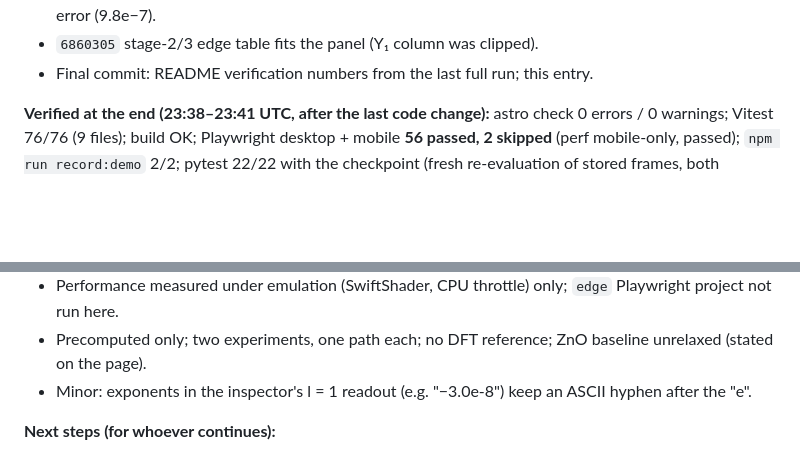
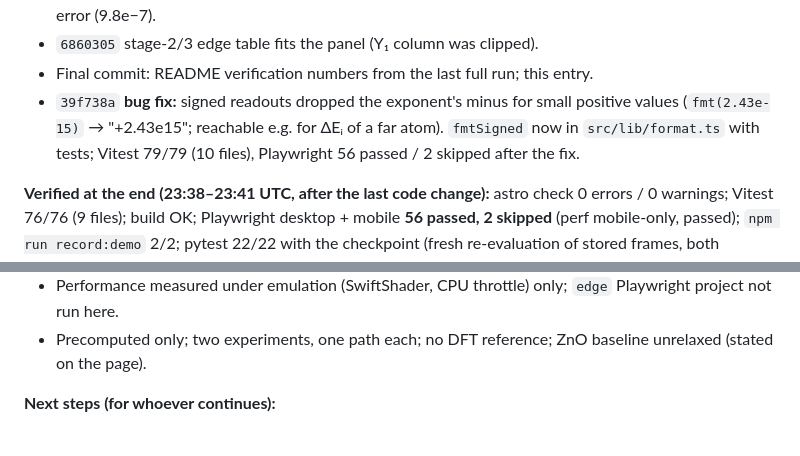
Before and after one commit to Iammohithhh/MLIPs_at, a Markdown page: inside-mace/HANDOFF.md, 2 parts joined by grey strips. GitHub-like rendering; blank space fills up the shorter version.

```diff
--- a/inside-mace/HANDOFF.md
+++ b/inside-mace/HANDOFF.md
@@ -325,6 +325,9 @@ Re-verified first (23:16–23:20): astro check 0 errors, Vitest 75/75, build OK,
   horizontal scroll in the ~300 px side panel. Browser check reads the Si d = +0.1 Å, h = 3e-4 Å error (9.8e−7).
 - `6860305` stage-2/3 edge table fits the panel (Y₁ column was clipped).
 - Final commit: README verification numbers from the last full run; this entry.
+- `39f738a` **bug fix:** signed readouts dropped the exponent's minus for small positive values (`fmt(2.43e-15)` →
+  "+2.43e15"; reachable e.g. for ΔEᵢ of a far atom). `fmtSigned` now in `src/lib/format.ts` with tests; Vitest 79/79
+  (10 files), Playwright 56 passed / 2 skipped after the fix.
 
 **Verified at the end (23:38–23:41 UTC, after the last code change):** astro check 0 errors / 0 warnings; Vitest
 76/76 (9 files); build OK; Playwright desktop + mobile **56 passed, 2 skipped** (perf mobile-only, passed);
@@ -338,7 +341,6 @@ Overflow sweep: 0 px at 320, 768, 844 (landscape), 1024, 1920 widths for walk st
   `RECORD_VIDEO=1 npm run record:demo`, or screen-record `?present=1&demo=1`.
 - Performance measured under emulation (SwiftShader, CPU throttle) only; `edge` Playwright project not run here.
 - Precomputed only; two experiments, one path each; no DFT reference; ZnO baseline unrelaxed (stated on the page).
-- Minor: exponents in the inspector's l = 1 readout (e.g. "−3.0e-8") keep an ASCII hyphen after the "e".
 
 **Next steps (for whoever continues):**
 1. Record the demonstration video on the owner's machine (`--project=edge` / `RECORD_VIDEO=1`) and check it frame by frame.
```
Also changed, not shown: inside-mace/README.md (+2 -2 lines).
